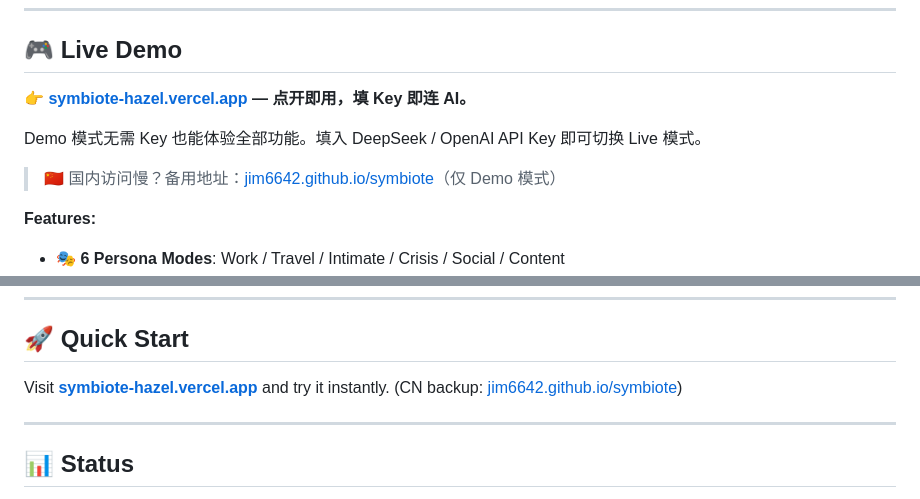
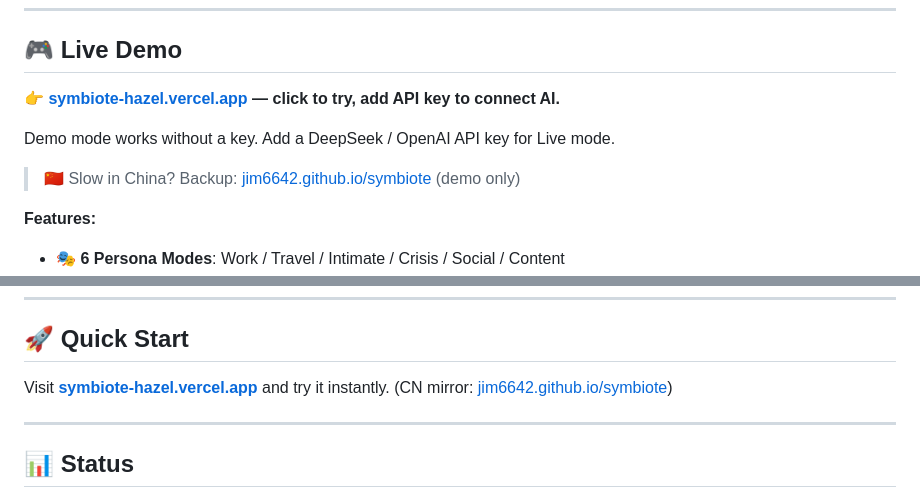
Before and after one commit to jim6642/symbiote, a Markdown page: README.md, 2 parts joined by grey strips. Rendered like a GitHub page.

Commit message:
Fix: Chinese text in English README again

```diff
--- a/README.md
+++ b/README.md
@@ -13,11 +13,11 @@
 
 ## 🎮 Live Demo
 
-**👉 [symbiote-hazel.vercel.app](https://symbiote-hazel.vercel.app/) — 点开即用，填 Key 即连 AI。**
+**👉 [symbiote-hazel.vercel.app](https://symbiote-hazel.vercel.app/) — click to try, add API key to connect AI.**
 
-Demo 模式无需 Key 也能体验全部功能。填入 DeepSeek / OpenAI API Key 即可切换 Live 模式。
+Demo mode works without a key. Add a DeepSeek / OpenAI API key for Live mode.
 
-> 🇨🇳 国内访问慢？备用地址：[jim6642.github.io/symbiote](https://jim6642.github.io/symbiote/)（仅 Demo 模式）
+> 🇨🇳 Slow in China? Backup: [jim6642.github.io/symbiote](https://jim6642.github.io/symbiote/) (demo only)
 
 **Features:**
 - 🎭 **6 Persona Modes**: Work / Travel / Intimate / Crisis / Social / Content
@@ -124,7 +124,7 @@ symbiote/
 ## 🚀 Quick Start
 
 Visit **[symbiote-hazel.vercel.app](https://symbiote-hazel.vercel.app/)** and try it instantly.
-(CN backup: [jim6642.github.io/symbiote](https://jim6642.github.io/symbiote/))
+(CN mirror: [jim6642.github.io/symbiote](https://jim6642.github.io/symbiote/))
 
 ---
 
```
